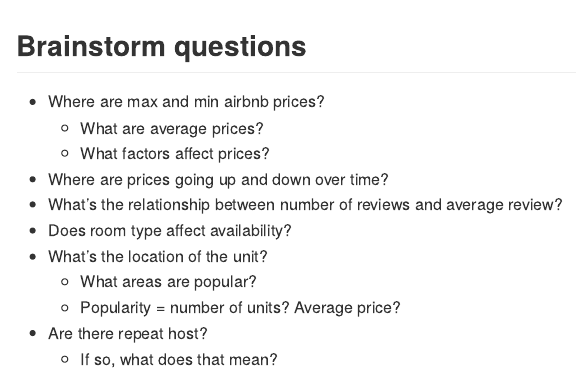
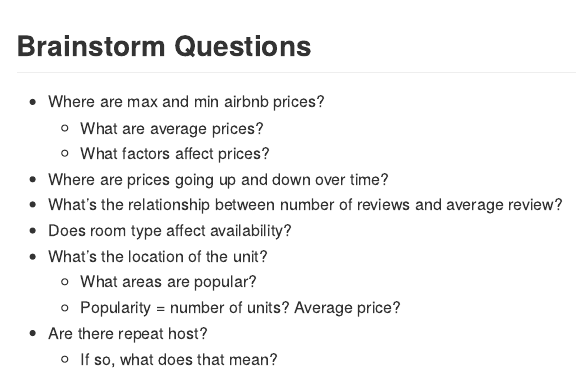
Before and after one commit to dcm2192/case_study, an R Markdown document (case_study.Rmd): the page in a window 1100 px wide, from 280 px down. Rendered offline with R 4.5, knitr and Pandoc, with nearby package versions; both versions are drawn in the output format of the newer one.

Commit message:
update, change html doc to github doc

````diff
--- a/case_study.Rmd
+++ b/case_study.Rmd
@@ -2,7 +2,7 @@
 title: "case_study"
 author: "Dylan Morgan"
 date: "2024-10-08"
-output: html_document
+output: github_document
 ---
 
 ```{r}
@@ -12,7 +12,7 @@
 ```
 
 
-## Brainstorm questions
+## Brainstorm Questions
 
 * Where are max and min airbnb prices?
   * What are average prices?
````
Also changed, not shown: case_study.html (deleted), case_study.md (added).
